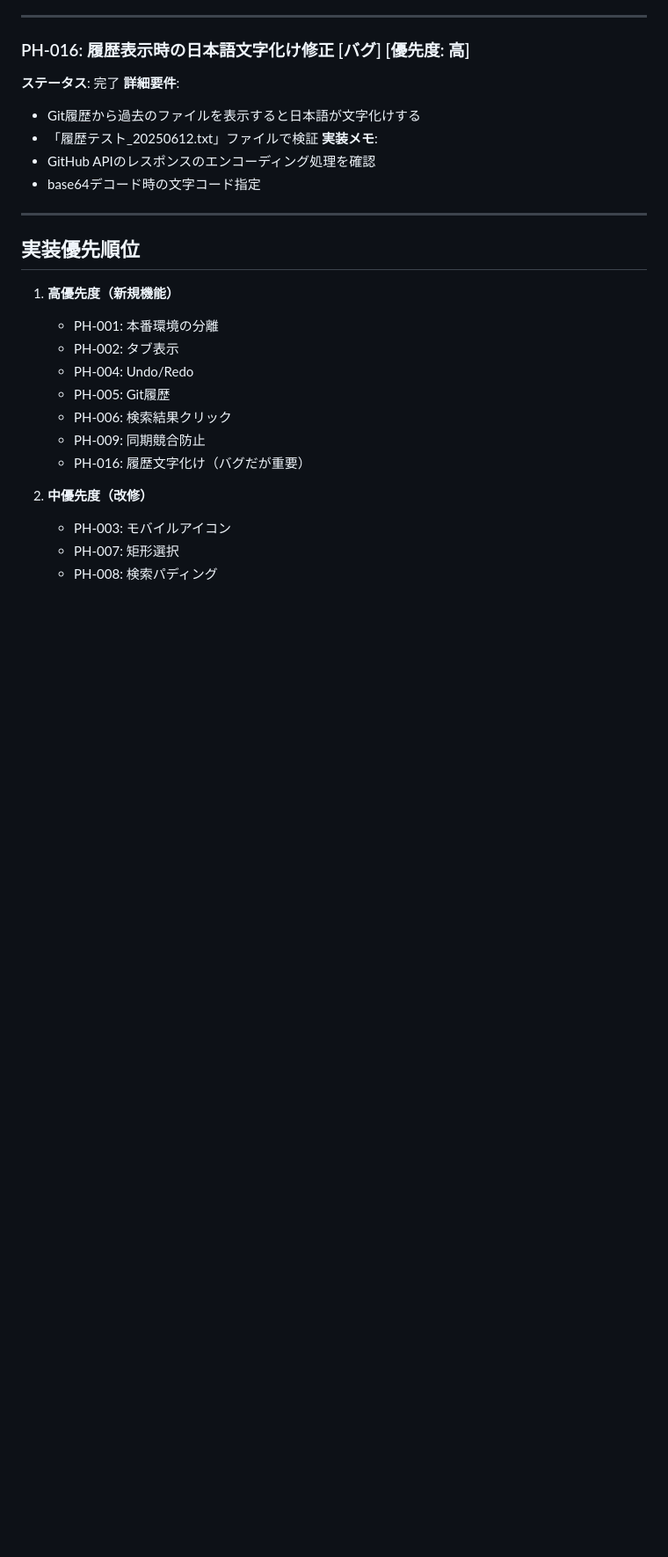
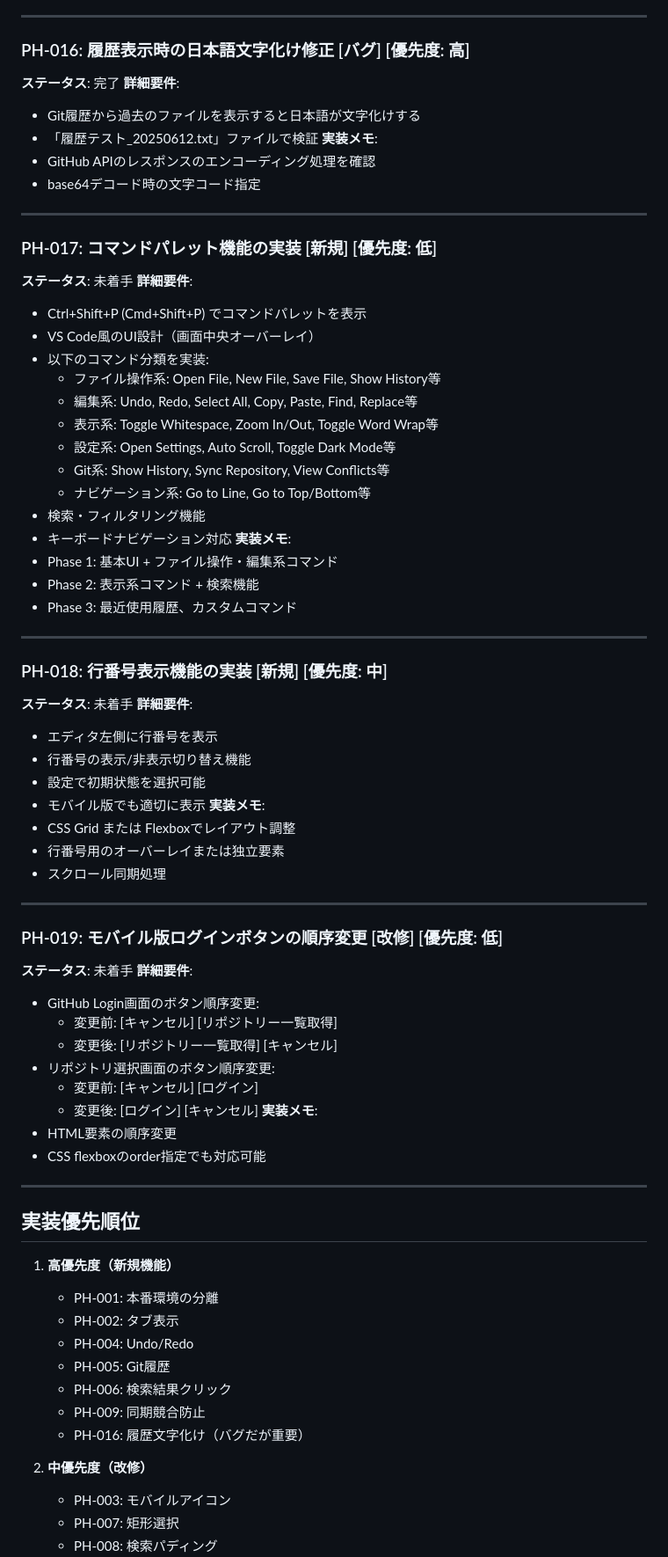
Before and after one commit to katsupin/cloud-simple-text-editor, a Markdown page: PLAINHUB_TICKETS.md, the part around one of its changes. Shown at 88% size. Rendered like a GitHub page; blank space fills up the shorter version.

Commit message:
docs: 新規チケット PH-017〜PH-019 を追加
- PH-017: コマンドパレット機能の実装 [優先度: 低]
- PH-018: 行番号表示機能の実装 [優先度: 中]
- PH-019: モバイル版ログインボタンの順序変更 [優先度: 低]

🤖 Generated with [Claude Code](https://claude.ai/code)

Co-Authored-By: Claude <noreply@anthropic.com>

```diff
--- a/PLAINHUB_TICKETS.md
+++ b/PLAINHUB_TICKETS.md
@@ -190,6 +190,56 @@
 
 ---
 
+### PH-017: コマンドパレット機能の実装 [新規] [優先度: 低]
+**ステータス**: 未着手
+**詳細要件**:
+- Ctrl+Shift+P (Cmd+Shift+P) でコマンドパレットを表示
+- VS Code風のUI設計（画面中央オーバーレイ）
+- 以下のコマンド分類を実装:
+  - ファイル操作系: Open File, New File, Save File, Show History等
+  - 編集系: Undo, Redo, Select All, Copy, Paste, Find, Replace等
+  - 表示系: Toggle Whitespace, Zoom In/Out, Toggle Word Wrap等
+  - 設定系: Open Settings, Auto Scroll, Toggle Dark Mode等
+  - Git系: Show History, Sync Repository, View Conflicts等
+  - ナビゲーション系: Go to Line, Go to Top/Bottom等
+- 検索・フィルタリング機能
+- キーボードナビゲーション対応
+**実装メモ**:
+- Phase 1: 基本UI + ファイル操作・編集系コマンド
+- Phase 2: 表示系コマンド + 検索機能
+- Phase 3: 最近使用履歴、カスタムコマンド
+
+---
+
+### PH-018: 行番号表示機能の実装 [新規] [優先度: 中]
+**ステータス**: 未着手
+**詳細要件**:
+- エディタ左側に行番号を表示
+- 行番号の表示/非表示切り替え機能
+- 設定で初期状態を選択可能
+- モバイル版でも適切に表示
+**実装メモ**:
+- CSS Grid または Flexboxでレイアウト調整
+- 行番号用のオーバーレイまたは独立要素
+- スクロール同期処理
+
+---
+
+### PH-019: モバイル版ログインボタンの順序変更 [改修] [優先度: 低]
+**ステータス**: 未着手
+**詳細要件**:
+- GitHub Login画面のボタン順序変更:
+  - 変更前: [キャンセル] [リポジトリー一覧取得]
+  - 変更後: [リポジトリー一覧取得] [キャンセル]
+- リポジトリ選択画面のボタン順序変更:
+  - 変更前: [キャンセル] [ログイン]
+  - 変更後: [ログイン] [キャンセル]
+**実装メモ**:
+- HTML要素の順序変更
+- CSS flexboxのorder指定でも対応可能
+
+---
+
 ## 実装優先順位
 
 1. **高優先度（新規機能）**
```
Also changed, not shown: other parts of PLAINHUB_TICKETS.md (+4 -1 lines).
